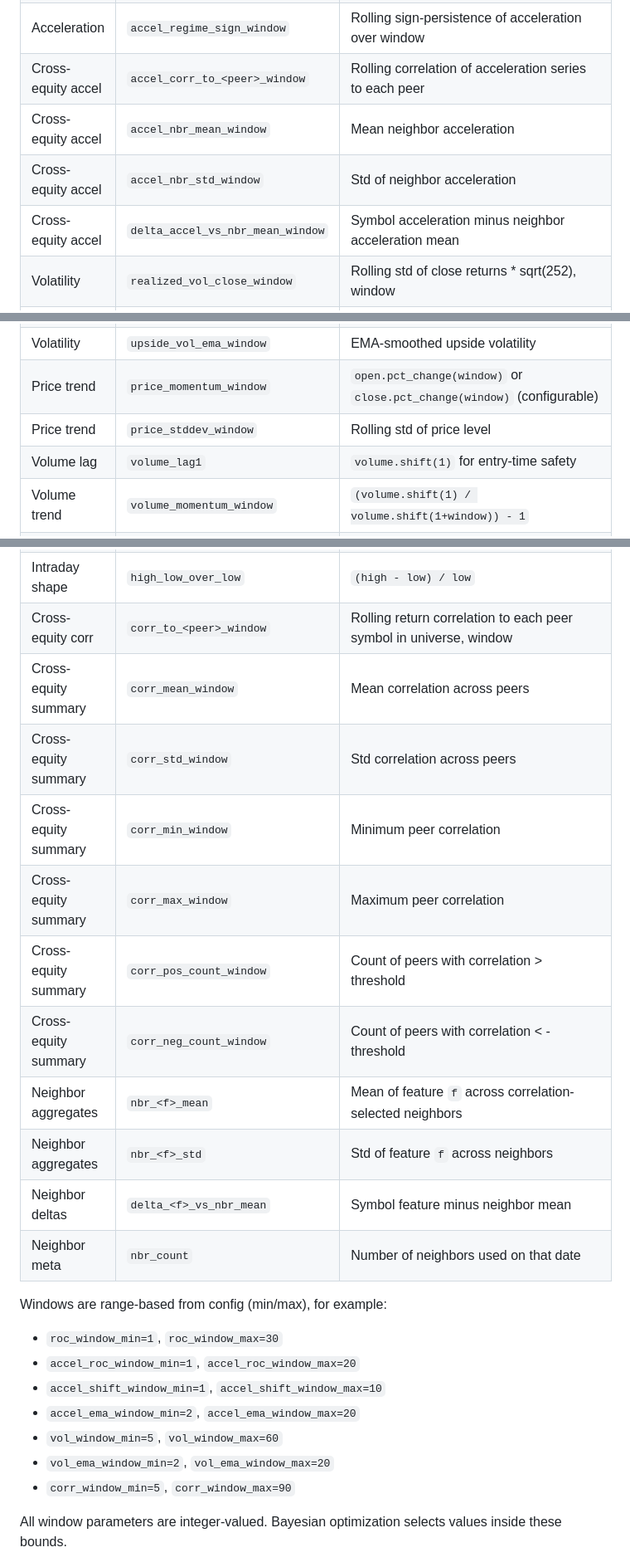
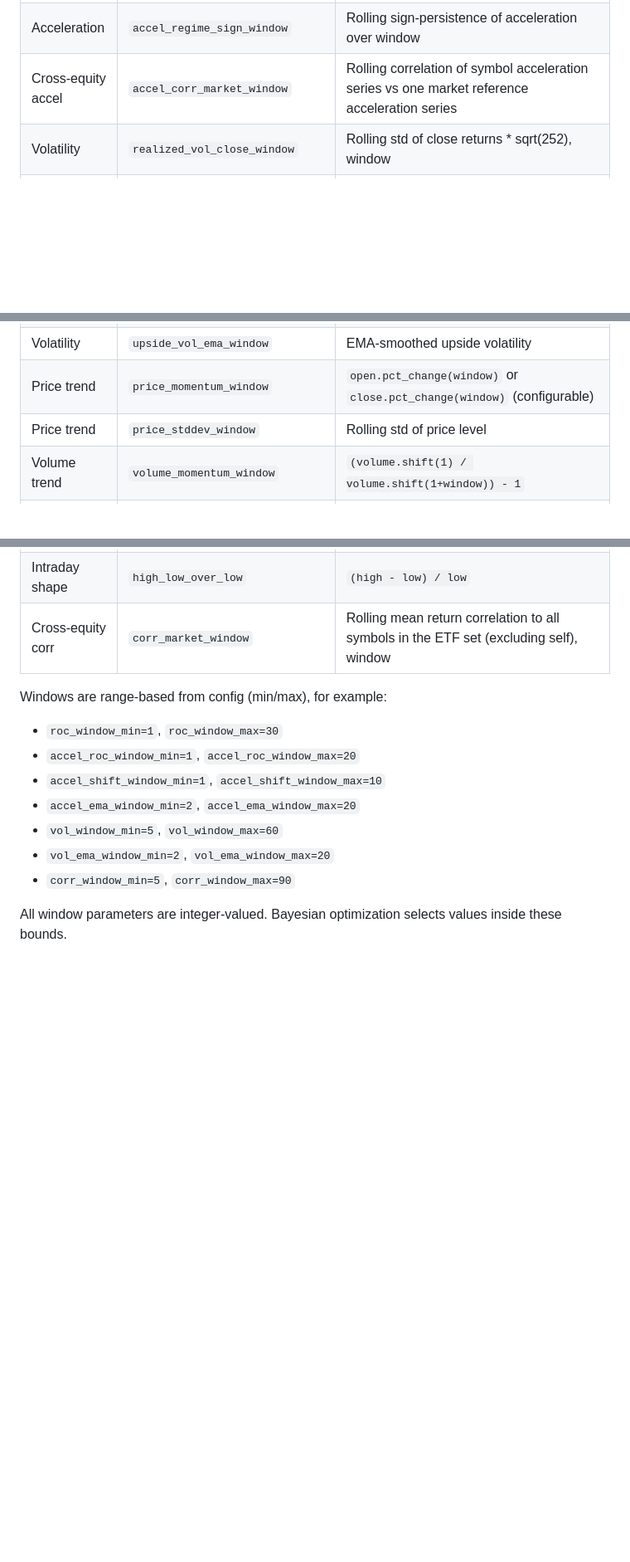
Before and after one commit to larytet-py/ml, a Markdown page: constrained_bayesian_optimization_plan.md, 3 parts joined by grey strips. Shown at 83% size. Drawn GitHub-style; blank space fills up the shorter version.

Commit message:
bayesian

```diff
--- a/constrained_bayesian_optimization_plan.md
+++ b/constrained_bayesian_optimization_plan.md
@@ -47,10 +46,7 @@ All features are calculated per `(symbol, date)` row unless stated otherwise.
 | Acceleration | `accel_close_ema_window` | EMA-smoothed close acceleration using accel EMA window |
 | Acceleration | `accel_open_ema_window` | EMA-smoothed open acceleration using accel EMA window |
 | Acceleration | `accel_regime_sign_window` | Rolling sign-persistence of acceleration over window |
-| Cross-equity accel | `accel_corr_to_<peer>_window` | Rolling correlation of acceleration series to each peer |
-| Cross-equity accel | `accel_nbr_mean_window` | Mean neighbor acceleration |
-| Cross-equity accel | `accel_nbr_std_window` | Std of neighbor acceleration |
-| Cross-equity accel | `delta_accel_vs_nbr_mean_window` | Symbol acceleration minus neighbor acceleration mean |
+| Cross-equity accel | `accel_corr_market_window` | Rolling correlation of symbol acceleration series vs one market reference acceleration series |
 | Volatility | `realized_vol_close_window` | Rolling std of close returns * sqrt(252), window |
 | Volatility | `realized_vol_open_window` | Rolling std of open returns * sqrt(252), window |
 | Volatility | `downside_vol_window` | Downside rolling std (annualized), window |
@@ -61,7 +57,6 @@ All features are calculated per `(symbol, date)` row unless stated otherwise.
 | Volatility | `upside_vol_ema_window` | EMA-smoothed upside volatility |
 | Price trend | `price_momentum_window` | `open.pct_change(window)` or `close.pct_change(window)` (configurable) |
 | Price trend | `price_stddev_window` | Rolling std of price level |
-| Volume lag | `volume_lag1` | `volume.shift(1)` for entry-time safety |
 | Volume trend | `volume_momentum_window` | `(volume.shift(1) / volume.shift(1+window)) - 1` |
 | Volume trend | `volume_roc_window` | Same as above with ROC lookback window |
 | Volume vol | `volume_stddev_window` | Rolling std of lagged volume |
@@ -71,17 +66,7 @@ All features are calculated per `(symbol, date)` row unless stated otherwise.
 | Intraday shape | `close_low_over_low` | `(close - low) / low` |
 | Intraday shape | `high_low_over_high` | `(high - low) / high` |
 | Intraday shape | `high_low_over_low` | `(high - low) / low` |
-| Cross-equity corr | `corr_to_<peer>_window` | Rolling return correlation to each peer symbol in universe, window |
-| Cross-equity summary | `corr_mean_window` | Mean correlation across peers |
-| Cross-equity summary | `corr_std_window` | Std correlation across peers |
-| Cross-equity summary | `corr_min_window` | Minimum peer correlation |
-| Cross-equity summary | `corr_max_window` | Maximum peer correlation |
-| Cross-equity summary | `corr_pos_count_window` | Count of peers with correlation > threshold |
-| Cross-equity summary | `corr_neg_count_window` | Count of peers with correlation < -threshold |
-| Neighbor aggregates | `nbr_<f>_mean` | Mean of feature `f` across correlation-selected neighbors |
-| Neighbor aggregates | `nbr_<f>_std` | Std of feature `f` across neighbors |
-| Neighbor deltas | `delta_<f>_vs_nbr_mean` | Symbol feature minus neighbor mean |
-| Neighbor meta | `nbr_count` | Number of neighbors used on that date |
+| Cross-equity corr | `corr_market_window` | Rolling mean return correlation to all symbols in the ETF set (excluding self), window |
 
 Windows are range-based from config (min/max), for example:
 - `roc_window_min=1`, `roc_window_max=30`
```
Also changed, not shown: other parts of constrained_bayesian_optimization_plan.md (+7 -2 lines).
